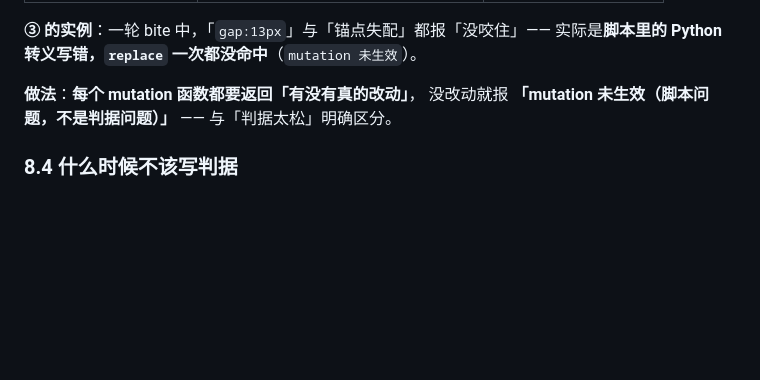
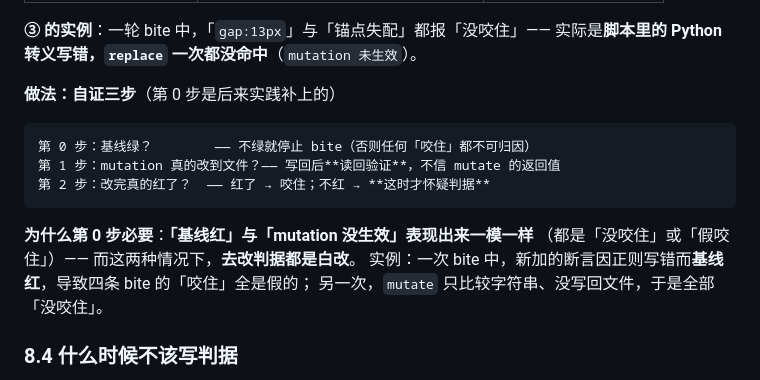
Before and after one commit to wyq183/dsh-artifact-library, a Markdown page: docs/ARCHITECTURE.md, the part around the change. GitHub-like rendering; blank space fills up the shorter version.

Commit message:
docs: §8.3 第 15 条补「bite 自证三步」（基线绿 / 读回验证 / 才怀疑判据）

````diff
--- a/docs/ARCHITECTURE.md
+++ b/docs/ARCHITECTURE.md
@@ -516,8 +516,16 @@ node test/client-apply.test.mjs  "$env:TEMP\pinned-client.js"
    **③ 的实例**：一轮 bite 中，「`gap:13px`」与「锚点失配」都报「没咬住」——
    实际是**脚本里的 Python 转义写错，`replace` 一次都没命中**（`mutation 未生效`）。
 
-   **做法**：**每个 mutation 函数都要返回「有没有真的改动」**，
-   没改动就报 **「mutation 未生效（脚本问题，不是判据问题）」** —— 与「判据太松」明确区分。
+   **做法：自证三步**（第 0 步是后来实践补上的）
+   ```
+   第 0 步：基线绿？        —— 不绿就停止 bite（否则任何「咬住」都不可归因）
+   第 1 步：mutation 真的改到文件？—— 写回后**读回验证**，不信 mutate 的返回值
+   第 2 步：改完真的红了？  —— 红了 → 咬住；不红 → **这时才怀疑判据**
+   ```
+   **为什么第 0 步必要**：**「基线红」与「mutation 没生效」表现出来一模一样**
+   （都是「没咬住」或「假咬住」）—— 而这两种情况下，**去改判据都是白改**。
+   实例：一次 bite 中，新加的断言因正则写错而**基线红**，导致四条 bite 的「咬住」全是假的；
+   另一次，`mutate` 只比较字符串、没写回文件，于是全部「没咬住」。
 
 ### 8.4 什么时候**不该**写判据
 
````
